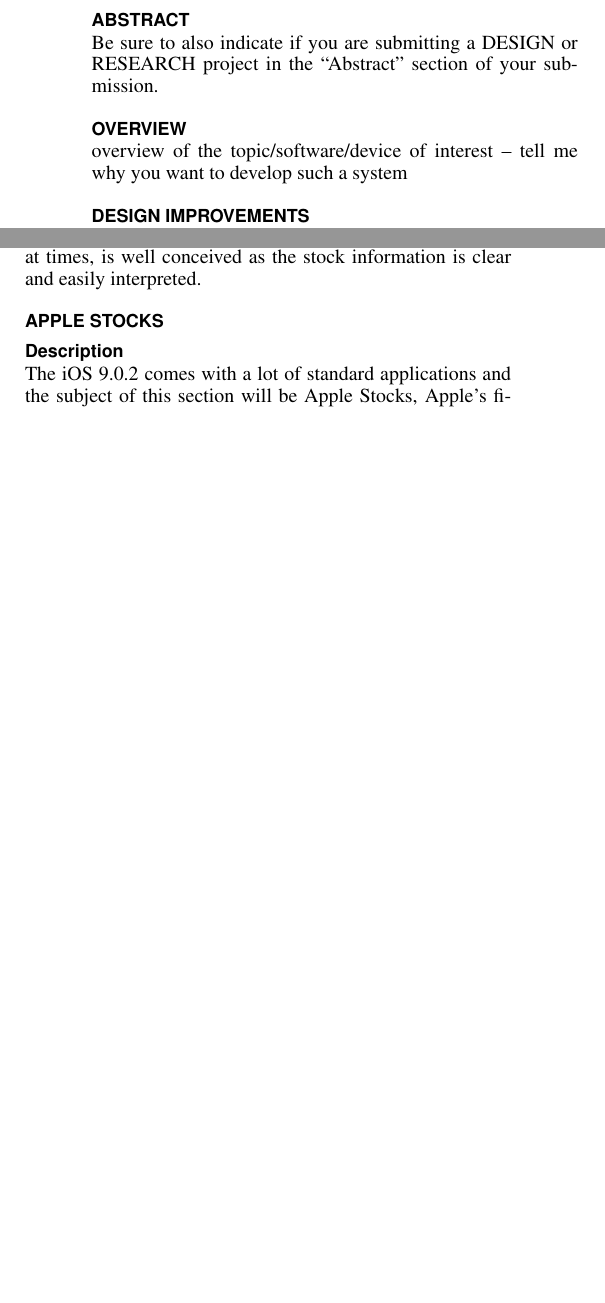
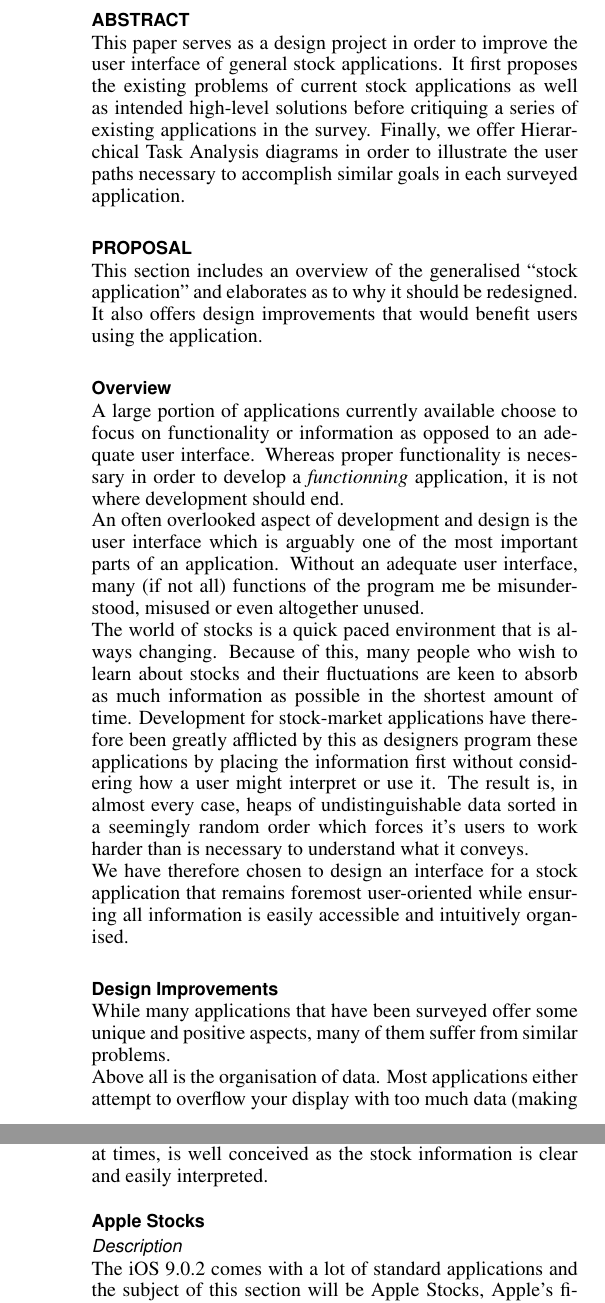
Before and after one commit to challett/meteor-stocks, a LaTeX document (survey/StockApp.tex): two parts of the columns of page 1 of 3 before the commit and two parts of the columns of pages 1 and 2 of 4 after it, joined at a grey line, cut so that both start at the same text, the shorter picture padded with empty space. Compiled offline with pdfLaTeX.

Commit message:
added initial proposal for review

```diff
--- a/survey/StockApp.tex
+++ b/survey/StockApp.tex
@@ -81,12 +81,18 @@
 \maketitle
 
 \begin{abstract}
-Be sure to also indicate if you are submitting a DESIGN or RESEARCH project in the ``Abstract'' section of
-your submission.
+This paper serves as a design project in order to improve the user interface of general stock applications. It first proposes the existing problems of current stock applications as well as intended high-level solutions before critiquing a series of existing applications in the survey. Finally, we offer Hierarchical Task Analysis diagrams in order to illustrate the user paths necessary to accomplish similar goals in each surveyed application.
 \end{abstract}
 
+\section{Proposal}
+This section includes an overview of the generalised ``stock application'' and elaborates as to why it should be redesigned. It also offers design improvements that would benefit users using the application.
 
-\section{Overview}
-overview of the topic/software/device of interest – tell me why you want to develop such a system
+\subsection{Overview}
+A large portion of applications currently available choose to focus on functionality or information as opposed to an adequate user interface. Whereas proper functionality is necessary in order to develop a \textit{functionning} application, it is not where development should end. \\
+An often overlooked aspect of development and design is the user interface which is arguably one of the most important parts of an application. Without an adequate user interface, many (if not all) functions of the program me be misunderstood, misused or even altogether unused. \\
+The world of stocks is a quick paced environment that is always changing. Because of this, many people who wish to learn about stocks and their fluctuations are keen to absorb as much information as possible in the shortest amount of time. Development for stock-market applications have therefore been greatly afflicted by this as designers program these applications by placing the information first without considering how a user might interpret or use it. The result is, in almost every case, heaps of undistinguishable data sorted in a seemingly random order which forces it's users to work harder than is necessary to understand what it conveys. \\
+We have therefore chosen to design an interface for a stock application that remains foremost user-oriented while ensuring all information is easily accessible and intuitively organised.
 
-\section{Design Improvements}
+\subsection{Design Improvements}
+While many applications that have been surveyed offer some unique and positive aspects, many of them suffer from similar problems. \\
+Above all is the organisation of data. Most applications either attempt to overflow your display with too much data (making it impossible to quickly and intuitively understand) or oversimplify its interface by cutting a large portion of otherwise useful information in favour for a \textit{cleaner} design. One major aspect we intend on improving is information organisation. Data will be grouped in meaningful ways (keeping similar types of data together either by stock name or stock type) making it more easily understandable and accessible. \\
@@ -102,0 +112 @@
+\subsection{Microsoft Money}
@@ -113,7 +124,7 @@
 
 
 
-\section{Apple Stocks}
-\subsection{Description}
+\subsection{Apple Stocks}
+\subsubsection{Description}
 The iOS 9.0.2 comes with a lot of standard applications and the subject of this section will be Apple Stocks, Apple's financial stock market application. Apple Stocks allows the user to take a look at advanced statistics and news articles about stocks that they have selected as part of their portfolio. Note that Apple Stocks works with Yahoo! Finance to provide real-time updates to the user.
 
```
Also changed, not shown: survey/StockApp.tex (42 more changed lines).
